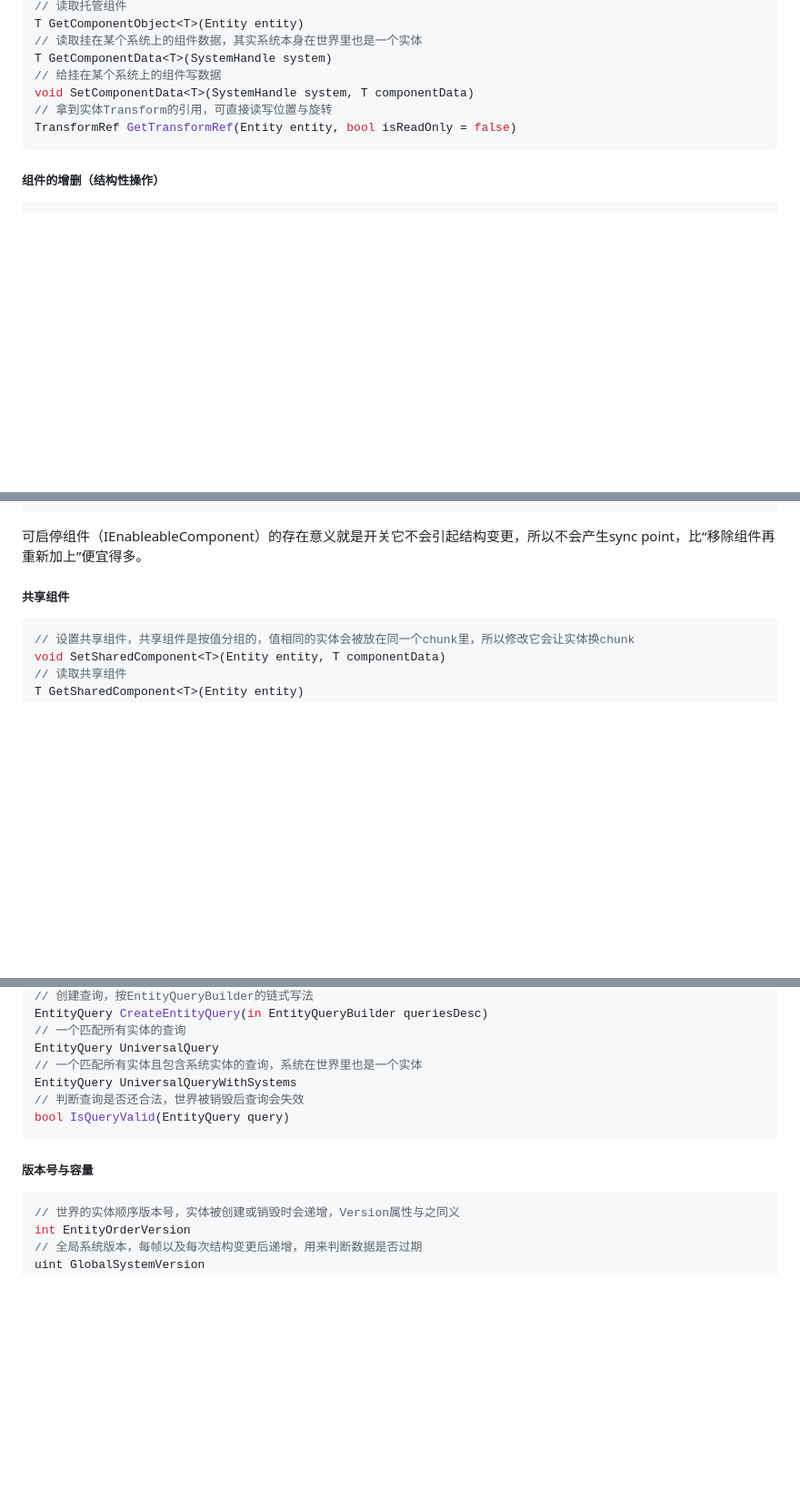
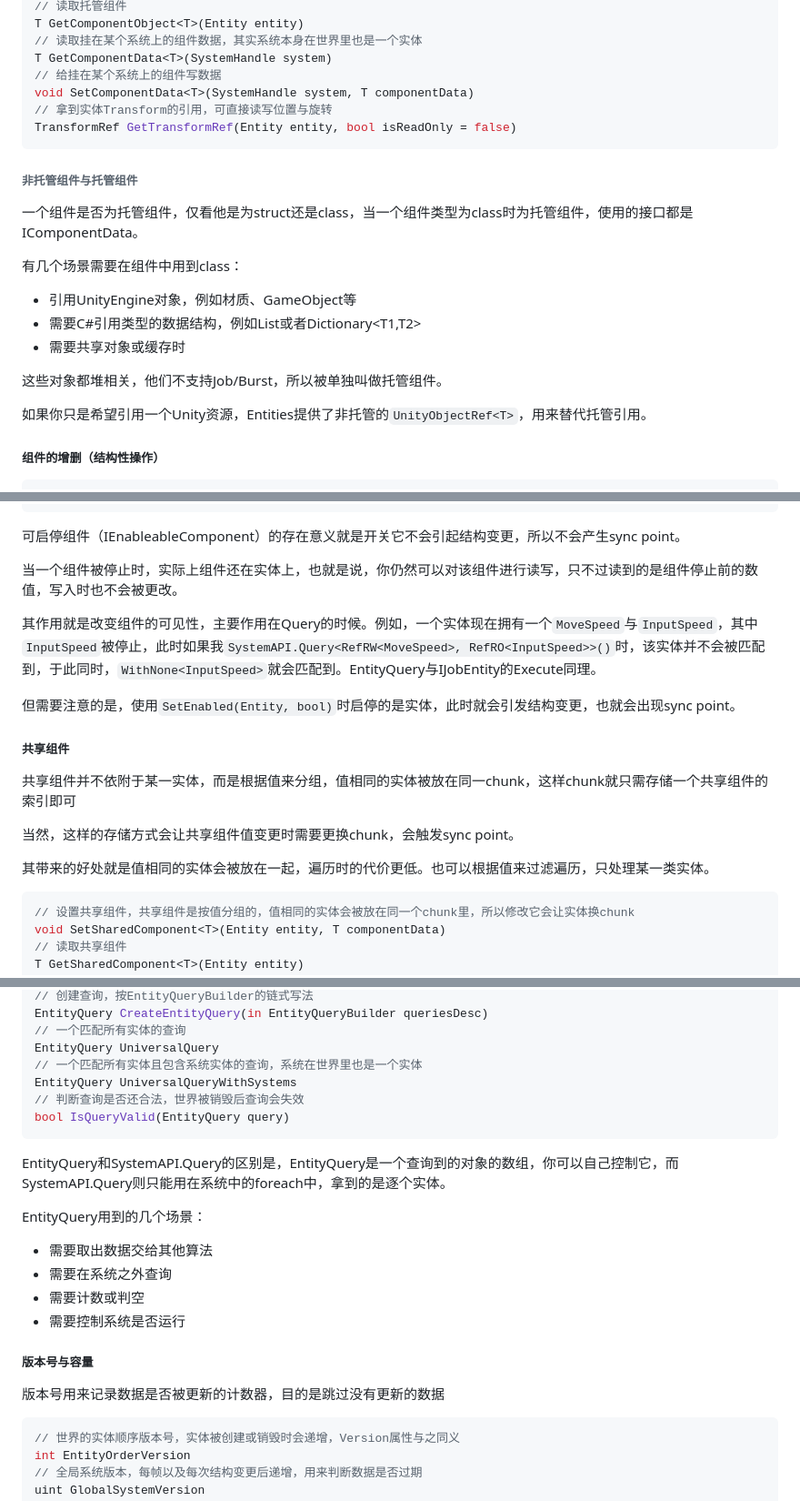
Before and after one commit to gzxx307/GZXX_Blog, a Markdown page: articles/study_unity_ECS.md, 3 parts joined by grey strips. Shown at 91% size. GitHub-like rendering; blank space fills up the shorter version.

````diff
--- a/articles/study_unity_ECS.md
+++ b/articles/study_unity_ECS.md
@@ -899,6 +899,20 @@ void SetComponentData<T>(SystemHandle system, T componentData)
 TransformRef GetTransformRef(Entity entity, bool isReadOnly = false)
 ```
 
+###### 非托管组件与托管组件
+
+一个组件是否为托管组件，仅看他是为struct还是class，当一个组件类型为class时为托管组件，使用的接口都是IComponentData。
+
+有几个场景需要在组件中用到class：
+
+- 引用UnityEngine对象，例如材质、GameObject等
+- 需要C#引用类型的数据结构，例如List<T>或者Dictionary<T1,T2>
+- 需要共享对象或缓存时
+
+这些对象都堆相关，他们不支持Job/Burst，所以被单独叫做托管组件。
+
+如果你只是希望引用一个Unity资源，Entities提供了非托管的`UnityObjectRef<T>`，用来替代托管引用。
+
 ##### 组件的增删（结构性操作）
 
 ```csharp
@@ -944,9 +958,21 @@ void SetComponentEnabled<T>(EntityQuery query, bool value)
 void SetComponentEnabled(EntityQuery query, ComponentType componentType, bool value)
 ```
 
-可启停组件（IEnableableComponent）的存在意义就是开关它不会引起结构变更，所以不会产生sync point，比“移除组件再重新加上”便宜得多。
+可启停组件（IEnableableComponent）的存在意义就是开关它不会引起结构变更，所以不会产生sync point。
+
+当一个组件被停止时，实际上组件还在实体上，也就是说，你仍然可以对该组件进行读写，只不过读到的是组件停止前的数值，写入时也不会被更改。
+
+其作用就是改变组件的可见性，主要作用在Query的时候。例如，一个实体现在拥有一个`MoveSpeed`与`InputSpeed`，其中`InputSpeed`被停止，此时如果我`SystemAPI.Query<RefRW<MoveSpeed>, RefRO<InputSpeed>>()`时，该实体并不会被匹配到，于此同时，`WithNone<InputSpeed>`就会匹配到。EntityQuery与IJobEntity的Execute同理。
+
+但需要注意的是，使用`SetEnabled(Entity, bool)`时启停的是实体，此时就会引发结构变更，也就会出现sync point。
 
 ##### 共享组件
+
+共享组件并不依附于某一实体，而是根据值来分组，值相同的实体被放在同一chunk，这样chunk就只需存储一个共享组件的索引即可
+
+当然，这样的存储方式会让共享组件值变更时需要更换chunk，会触发sync point。
+
+其带来的好处就是值相同的实体会被放在一起，遍历时的代价更低。也可以根据值来过滤遍历，只处理某一类实体。
 
 ```csharp
 // 设置共享组件，共享组件是按值分组的，值相同的实体会被放在同一个chunk里，所以修改它会让实体换chunk
@@ -1011,7 +1037,18 @@ EntityQuery UniversalQueryWithSystems
 bool IsQueryValid(EntityQuery query)
 ```
 
+EntityQuery和SystemAPI.Query的区别是，EntityQuery是一个查询到的对象的数组，你可以自己控制它，而SystemAPI.Query则只能用在系统中的foreach中，拿到的是逐个实体。
+
+EntityQuery用到的几个场景：
+
+- 需要取出数据交给其他算法
+- 需要在系统之外查询
+- 需要计数或判空
+- 需要控制系统是否运行
+
 ##### 版本号与容量
+
+版本号用来记录数据是否被更新的计数器，目的是跳过没有更新的数据
 
 ```csharp
 // 世界的实体顺序版本号，实体被创建或销毁时会递增，Version属性与之同义
````
Also changed, not shown: other parts of articles/study_unity_ECS.md (+60 -3 lines).
